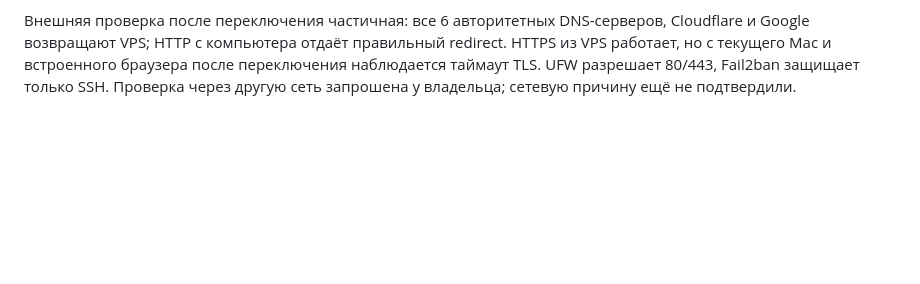
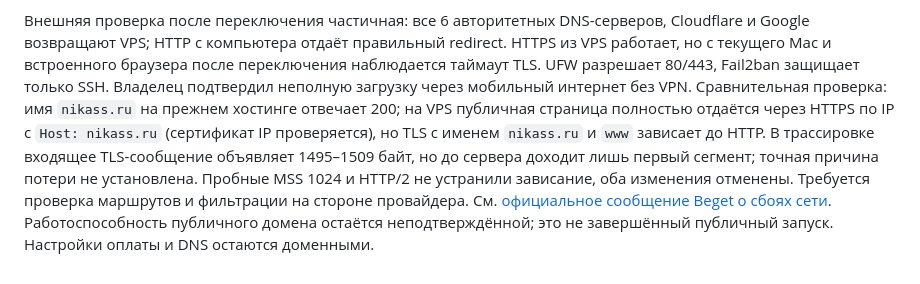
Before and after one commit to dudberoll/nikass-site, a Markdown page: deploy/README.md, the part around the change. GitHub-like rendering; blank space fills up the shorter version.

Commit message:
docs(deploy): record external domain TLS failure

```diff
--- a/deploy/README.md
+++ b/deploy/README.md
@@ -255,4 +255,13 @@ DEPLOY_HOST=VPS_IP ./deploy/deploy.sh rollback ИМЯ_ВЕРСИИ_ИЗ_LIST
 Cloudflare и Google возвращают VPS; HTTP с компьютера отдаёт правильный redirect.
 HTTPS из VPS работает, но с текущего Mac и встроенного браузера после переключения
 наблюдается таймаут TLS. UFW разрешает 80/443, Fail2ban защищает только SSH.
-Проверка через другую сеть запрошена у владельца; сетевую причину ещё не подтвердили.
+Владелец подтвердил неполную загрузку через мобильный интернет без VPN.
+Сравнительная проверка: имя `nikass.ru` на прежнем хостинге отвечает 200;
+на VPS публичная страница полностью отдаётся через HTTPS по IP с `Host: nikass.ru`
+(сертификат IP проверяется), но TLS с именем `nikass.ru` и `www` зависает до HTTP.
+В трассировке входящее TLS-сообщение объявляет 1495–1509 байт, но до сервера
+доходит лишь первый сегмент; точная причина потери не установлена. Пробные MSS 1024
+и HTTP/2 не устранили зависание, оба изменения отменены. Требуется проверка маршрутов
+и фильтрации на стороне провайдера. См. [официальное сообщение Beget о сбоях сети](https://beget.com/ru/news/2026/chto-proishodit-s-dostupnostyu-servisov-i-kak-vernut-stabilnuyu-rabotu).
+Работоспособность публичного домена остаётся неподтверждённой; это не завершённый
+публичный запуск. Настройки оплаты и DNS остаются доменными.
```
